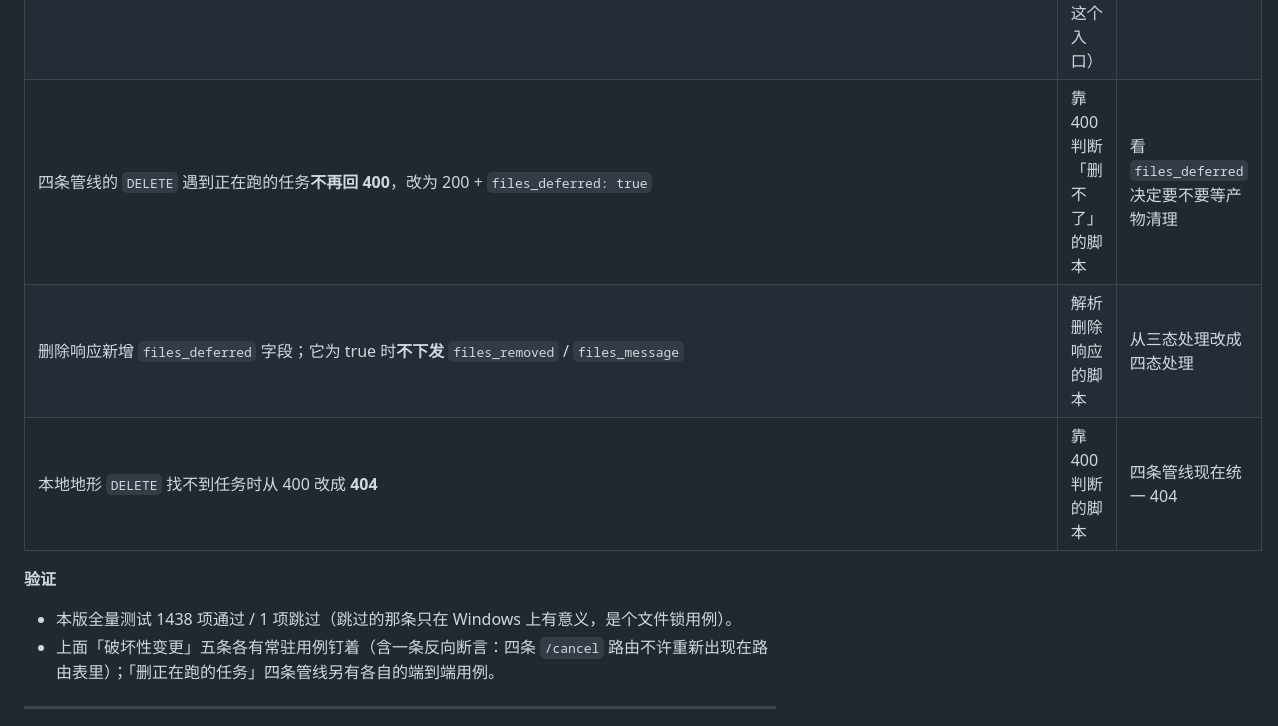
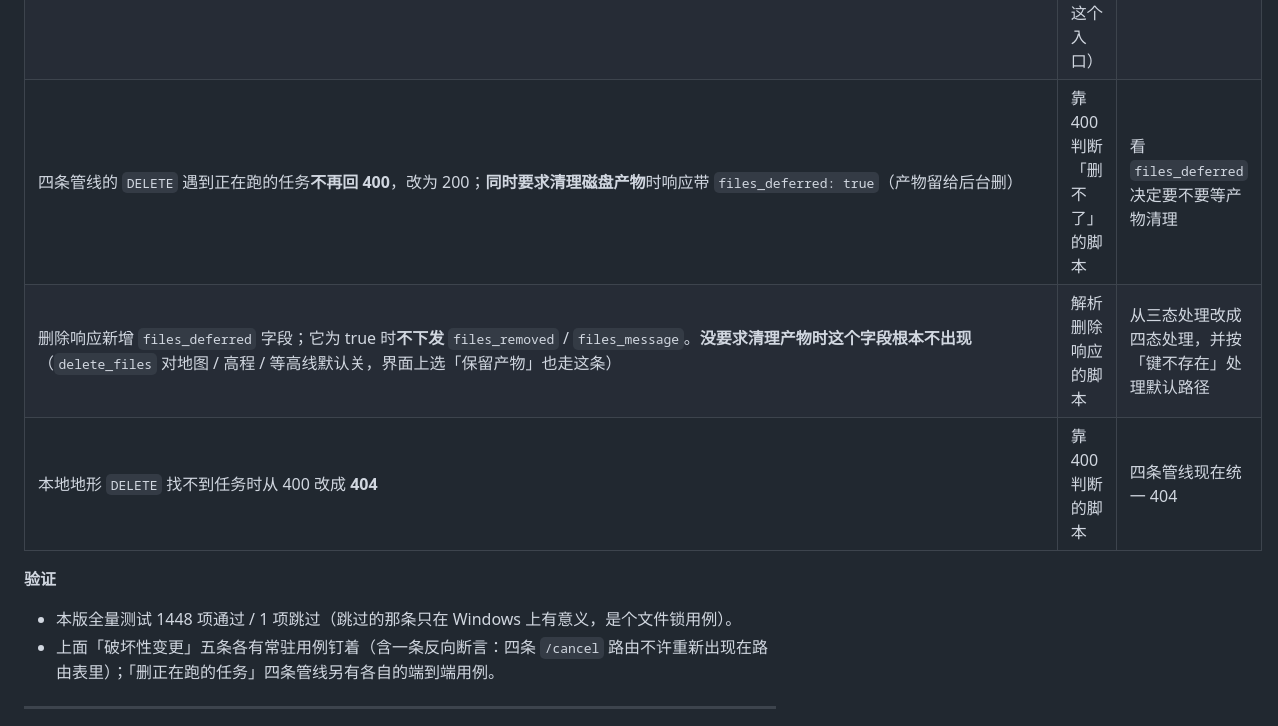
Before and after one commit to JungleZy/TerraForge, a Markdown page: RELEASE_NOTES.md, the part around the change. Drawn GitHub-style.

```diff
--- a/RELEASE_NOTES.md
+++ b/RELEASE_NOTES.md
@@ -32,12 +32,12 @@
 |---|---|---|
 | 四条 `POST .../cancel` 端点删除（`/api/tasks/<id>/cancel`、`/api/dem/tasks/<id>/cancel`、`/api/contour/tasks/<id>/cancel`、`/api/terrain/local/tasks/<id>/cancel`） | 调取消接口的脚本 | 改调对应的 `DELETE`（现在任何状态都能删）；只想停不想删就用 `pause` |
 | 失败的任务不能再重新开始（`start` 只收 `pending` / `paused`） | 直连 API 的脚本（界面上本来就没这个入口） | 删掉重建一个 |
-| 四条管线的 `DELETE` 遇到正在跑的任务**不再回 400**，改为 200 + `files_deferred: true` | 靠 400 判断「删不了」的脚本 | 看 `files_deferred` 决定要不要等产物清理 |
-| 删除响应新增 `files_deferred` 字段；它为 true 时**不下发** `files_removed` / `files_message` | 解析删除响应的脚本 | 从三态处理改成四态处理 |
+| 四条管线的 `DELETE` 遇到正在跑的任务**不再回 400**，改为 200；**同时要求清理磁盘产物**时响应带 `files_deferred: true`（产物留给后台删） | 靠 400 判断「删不了」的脚本 | 看 `files_deferred` 决定要不要等产物清理 |
+| 删除响应新增 `files_deferred` 字段；它为 true 时**不下发** `files_removed` / `files_message`。**没要求清理产物时这个字段根本不出现**（`delete_files` 对地图 / 高程 / 等高线默认关，界面上选「保留产物」也走这条） | 解析删除响应的脚本 | 从三态处理改成四态处理，并按「键不存在」处理默认路径 |
 | 本地地形 `DELETE` 找不到任务时从 400 改成 **404** | 靠 400 判断的脚本 | 四条管线现在统一 404 |
 
 **验证**
-- 本版全量测试 1438 项通过 / 1 项跳过（跳过的那条只在 Windows 上有意义，是个文件锁用例）。
+- 本版全量测试 1448 项通过 / 1 项跳过（跳过的那条只在 Windows 上有意义，是个文件锁用例）。
 - 上面「破坏性变更」五条各有常驻用例钉着（含一条反向断言：四条 `/cancel` 路由不许重新出现在路由表里）；「删正在跑的任务」四条管线另有各自的端到端用例。
 
 ---
```
Also changed, not shown: CLAUDE.md (+3 -3 lines), README.md (+1 -1 lines).
